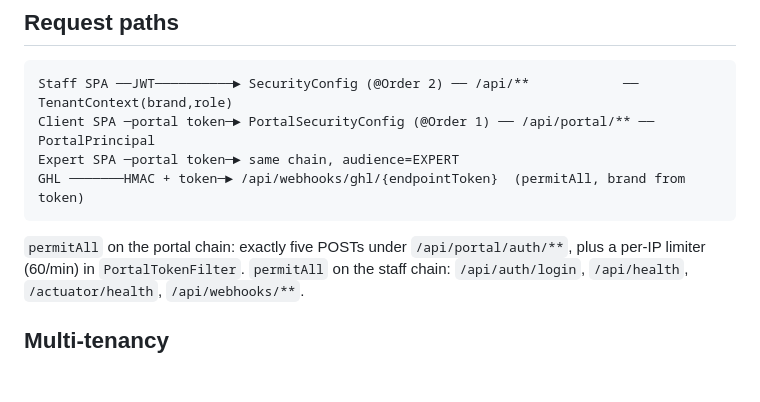
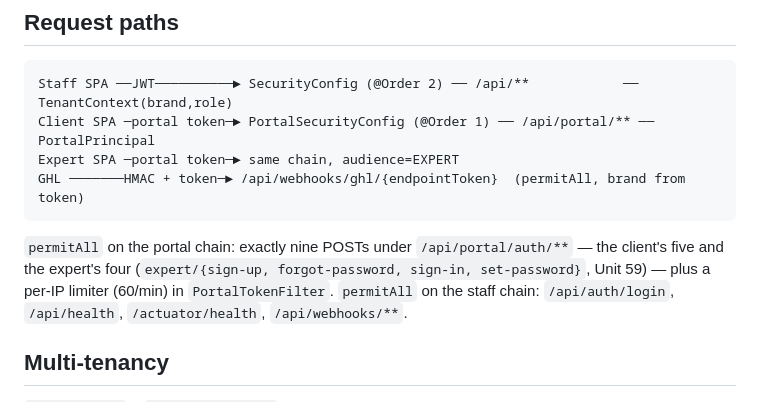
Before and after one commit to Embtel-Solutions-India/EvalOS, a Markdown page: .claude/architecture.md, the part around the change. GitHub-like rendering; blank space fills up the shorter version.

Commit message:
docs: nine permitAll auth POSTs on the portal chain since Unit 59, not five
Co-Authored-By: Claude Opus 5.5 (1M context) <noreply@anthropic.com>

````diff
--- a/.claude/architecture.md
+++ b/.claude/architecture.md
@@ -12,7 +12,7 @@ Expert SPA ─portal token─► same chain, audience=EXPERT
 GHL ───────HMAC + token─► /api/webhooks/ghl/{endpointToken}  (permitAll, brand from token)
 ```
 
-`permitAll` on the portal chain: exactly five POSTs under `/api/portal/auth/**`, plus a per-IP
+`permitAll` on the portal chain: exactly nine POSTs under `/api/portal/auth/**` — the client's five and the expert's four (`expert/{sign-up, forgot-password, sign-in, set-password}`, Unit 59) — plus a per-IP
 limiter (60/min) in `PortalTokenFilter`. `permitAll` on the staff chain: `/api/auth/login`,
 `/api/health`, `/actuator/health`, `/api/webhooks/**`.
 
````
